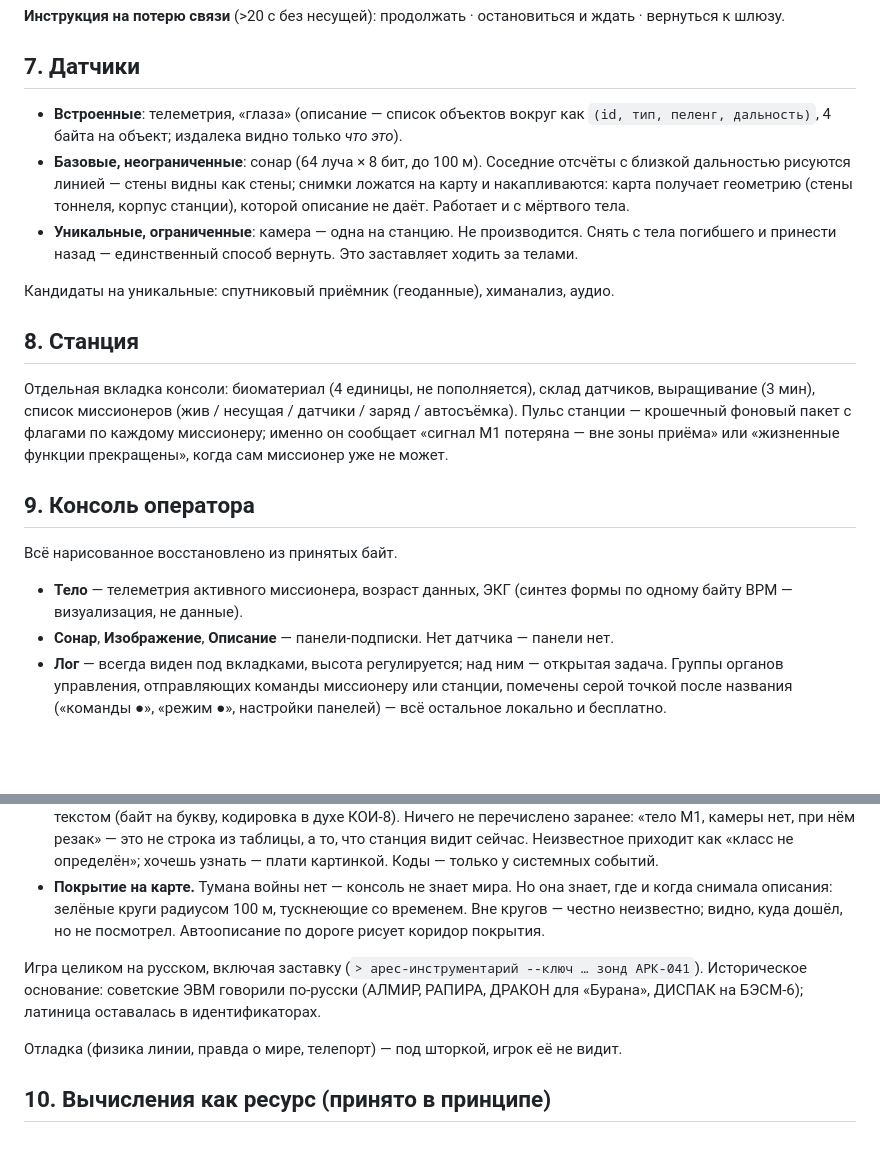
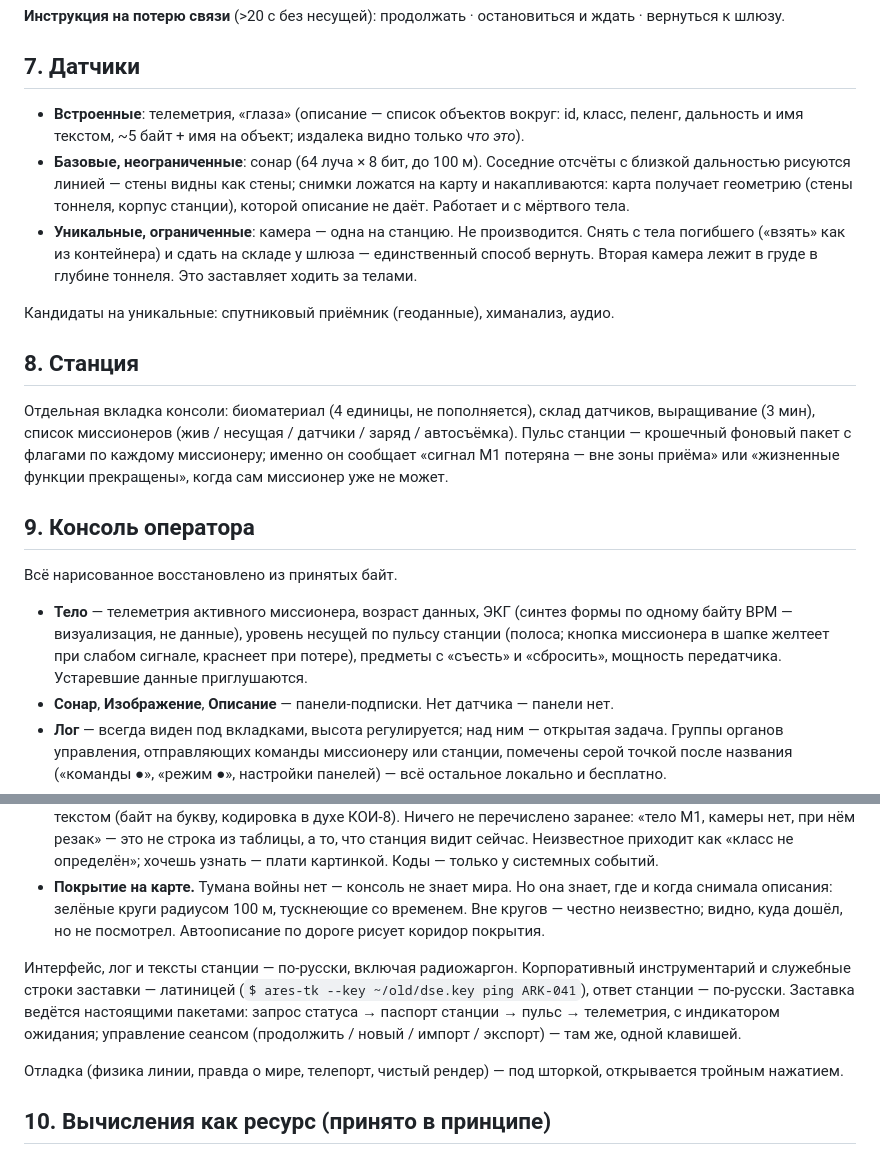
Before and after one commit to sankalpagames/missioners, a Markdown page: docs/design.md, 2 parts joined by grey strips. Rendered like a GitHub page; blank space fills up the shorter version.

```diff
--- a/docs/design.md
+++ b/docs/design.md
@@ -82,9 +82,9 @@
 
 ## 7. Датчики
 
-- **Встроенные**: телеметрия, «глаза» (описание — список объектов вокруг как `(id, тип, пеленг, дальность)`, 4 байта на объект; издалека видно только *что это*).
+- **Встроенные**: телеметрия, «глаза» (описание — список объектов вокруг: id, класс, пеленг, дальность и имя текстом, ~5 байт + имя на объект; издалека видно только *что это*).
 - **Базовые, неограниченные**: сонар (64 луча × 8 бит, до 100 м). Соседние отсчёты с близкой дальностью рисуются линией — стены видны как стены; снимки ложатся на карту и накапливаются: карта получает геометрию (стены тоннеля, корпус станции), которой описание не даёт. Работает и с мёртвого тела.
-- **Уникальные, ограниченные**: камера — одна на станцию. Не производится. Снять с тела погибшего и принести назад — единственный способ вернуть. Это заставляет ходить за телами.
+- **Уникальные, ограниченные**: камера — одна на станцию. Не производится. Снять с тела погибшего («взять» как из контейнера) и сдать на складе у шлюза — единственный способ вернуть. Вторая камера лежит в груде в глубине тоннеля. Это заставляет ходить за телами.
 
 Кандидаты на уникальные: спутниковый приёмник (геоданные), химанализ, аудио.
 
@@ -96,7 +96,7 @@
 
 Всё нарисованное восстановлено из принятых байт.
 
-- **Тело** — телеметрия активного миссионера, возраст данных, ЭКГ (синтез формы по одному байту BPM — визуализация, не данные).
+- **Тело** — телеметрия активного миссионера, возраст данных, ЭКГ (синтез формы по одному байту BPM — визуализация, не данные), уровень несущей по пульсу станции (полоса; кнопка миссионера в шапке желтеет при слабом сигнале, краснеет при потере), предметы с «съесть» и «сбросить», мощность передатчика. Устаревшие данные приглушаются.
 - **Сонар**, **Изображение**, **Описание** — панели-подписки. Нет датчика — панели нет.
 - **Лог** — всегда виден под вкладками, высота регулируется; над ним — открытая задача. Группы органов управления, отправляющих команды миссионеру или станции, помечены серой точкой после названия («команды ●», «режим ●», настройки панелей) — всё остальное локально и бесплатно.
 - **Карта** — строится только из принятых данных: треки по телеметрии, объекты по пеленгу и дальности. Объекты, которых активный миссионер сам не видел, — тусклые. Зум к курсору, панорама, конус обзора. Клик — задать цель.
@@ -105,9 +105,9 @@
 - **Текст, а не коды.** Описания, осмотры и результаты действий станция *составляет* из состояния мира и шлёт текстом (байт на букву, кодировка в духе КОИ-8). Ничего не перечислено заранее: «тело М1, камеры нет, при нём резак» — это не строка из таблицы, а то, что станция видит сейчас. Неизвестное приходит как «класс не определён»; хочешь узнать — плати картинкой. Коды — только у системных событий.
 - **Покрытие на карте.** Тумана войны нет — консоль не знает мира. Но она знает, где и когда снимала описания: зелёные круги радиусом 100 м, тускнеющие со временем. Вне кругов — честно неизвестно; видно, куда дошёл, но не посмотрел. Автоописание по дороге рисует коридор покрытия.
 
-Игра целиком на русском, включая заставку (`> арес-инструментарий --ключ … зонд АРК-041`). Историческое основание: советские ЭВМ говорили по-русски (АЛМИР, РАПИРА, ДРАКОН для «Бурана», ДИСПАК на БЭСМ-6); латиница оставалась в идентификаторах.
+Интерфейс, лог и тексты станции — по-русски, включая радиожаргон. Корпоративный инструментарий и служебные строки заставки — латиницей (`$ ares-tk --key ~/old/dse.key ping ARK-041`), ответ станции — по-русски. Заставка ведётся настоящими пакетами: запрос статуса → паспорт станции → пульс → телеметрия, с индикатором ожидания; управление сеансом (продолжить / новый / импорт / экспорт) — там же, одной клавишей.
 
-Отладка (физика линии, правда о мире, телепорт) — под шторкой, игрок её не видит.
+Отладка (физика линии, правда о мире, телепорт, чистый рендер) — под шторкой, открывается тройным нажатием.
 
 ## 10. Вычисления как ресурс (принято в принципе)
 
```
Also changed, not shown: docs/tech.md (+12 -11 lines).
